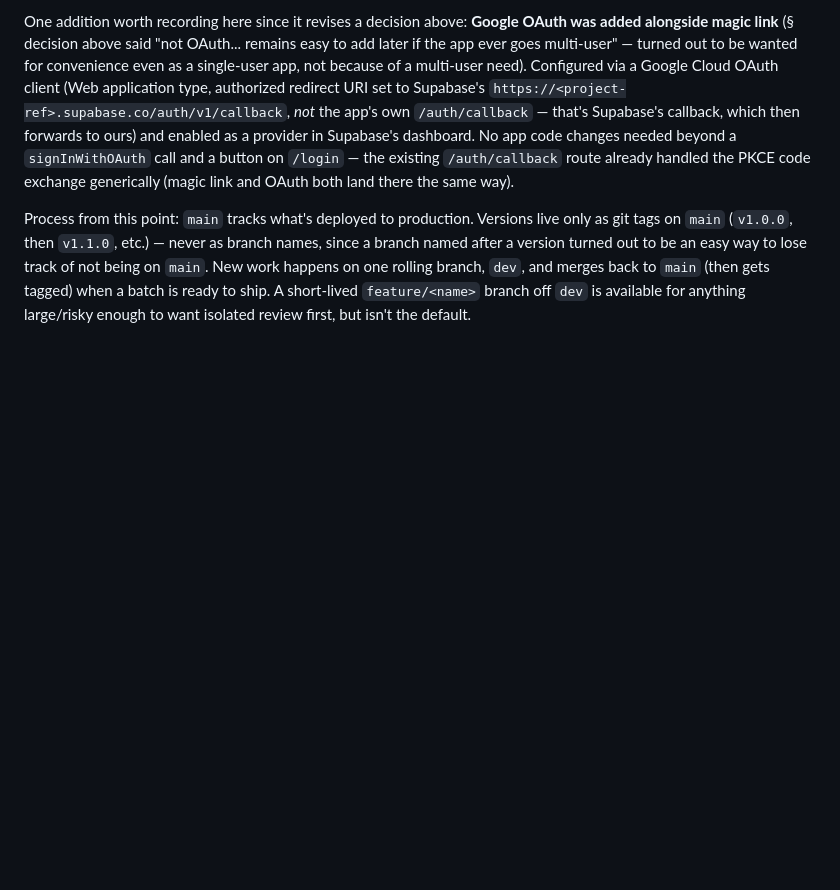
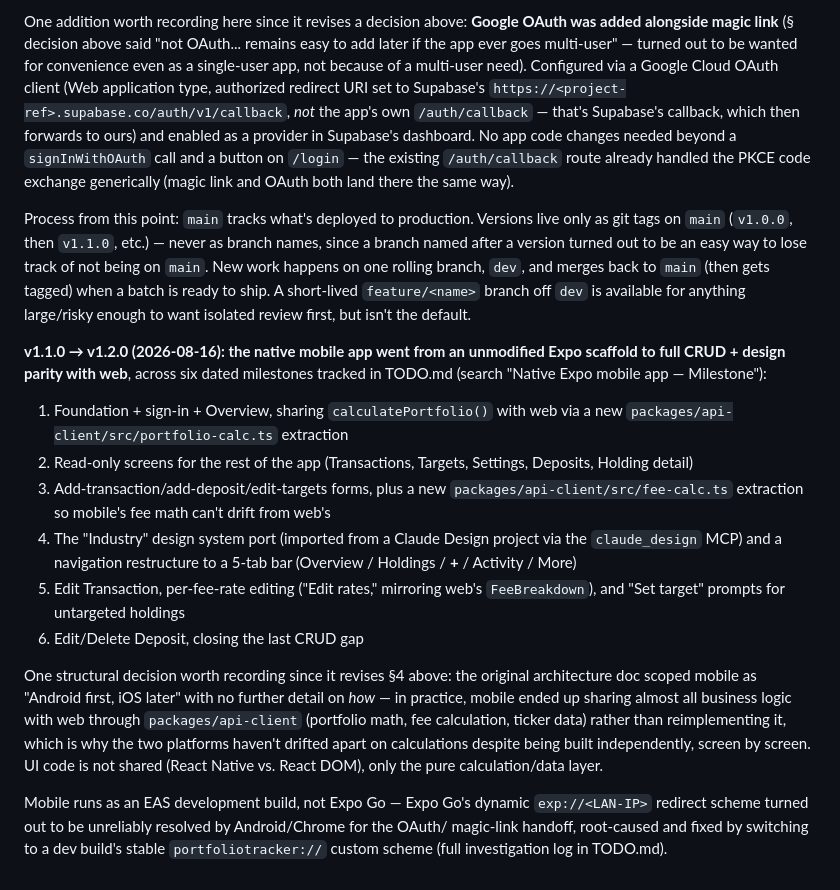
Before and after one commit to pan3ng/portfolio-tracker, a Markdown page: .claude/portfolio-tracker-architecture.md, the part around the change. Rendered like a GitHub page; blank space fills up the shorter version.

```diff
--- a/.claude/portfolio-tracker-architecture.md
+++ b/.claude/portfolio-tracker-architecture.md
@@ -171,3 +171,34 @@ branch named after a version turned out to be an easy way to lose track of not b
 gets tagged) when a batch is ready to ship. A short-lived `feature/<name>` branch off
 `dev` is available for anything large/risky enough to want isolated review first, but
 isn't the default.
+
+**v1.1.0 → v1.2.0 (2026-08-16): the native mobile app went from an unmodified Expo
+scaffold to full CRUD + design parity with web**, across six dated milestones tracked in
+TODO.md (search "Native Expo mobile app — Milestone"):
+
+1. Foundation + sign-in + Overview, sharing `calculatePortfolio()` with web via a new
+   `packages/api-client/src/portfolio-calc.ts` extraction
+2. Read-only screens for the rest of the app (Transactions, Targets, Settings, Deposits,
+   Holding detail)
+3. Add-transaction/add-deposit/edit-targets forms, plus a new
+   `packages/api-client/src/fee-calc.ts` extraction so mobile's fee math can't drift from
+   web's
+4. The "Industry" design system port (imported from a Claude Design project via the
+   `claude_design` MCP) and a navigation restructure to a 5-tab bar (Overview / Holdings /
+   **+** / Activity / More)
+5. Edit Transaction, per-fee-rate editing ("Edit rates," mirroring web's `FeeBreakdown`),
+   and "Set target" prompts for untargeted holdings
+6. Edit/Delete Deposit, closing the last CRUD gap
+
+One structural decision worth recording since it revises §4 above: the original
+architecture doc scoped mobile as "Android first, iOS later" with no further detail on
+*how* — in practice, mobile ended up sharing almost all business logic with web through
+`packages/api-client` (portfolio math, fee calculation, ticker data) rather than
+reimplementing it, which is why the two platforms haven't drifted apart on calculations
+despite being built independently, screen by screen. UI code is not shared (React Native
+vs. React DOM), only the pure calculation/data layer.
+
+Mobile runs as an EAS development build, not Expo Go — Expo Go's dynamic `exp://<LAN-IP>`
+redirect scheme turned out to be unreliably resolved by Android/Chrome for the OAuth/
+magic-link handoff, root-caused and fixed by switching to a dev build's stable
+`portfoliotracker://` custom scheme (full investigation log in TODO.md).
```
Also changed, not shown: README.md (+58 -29 lines).
